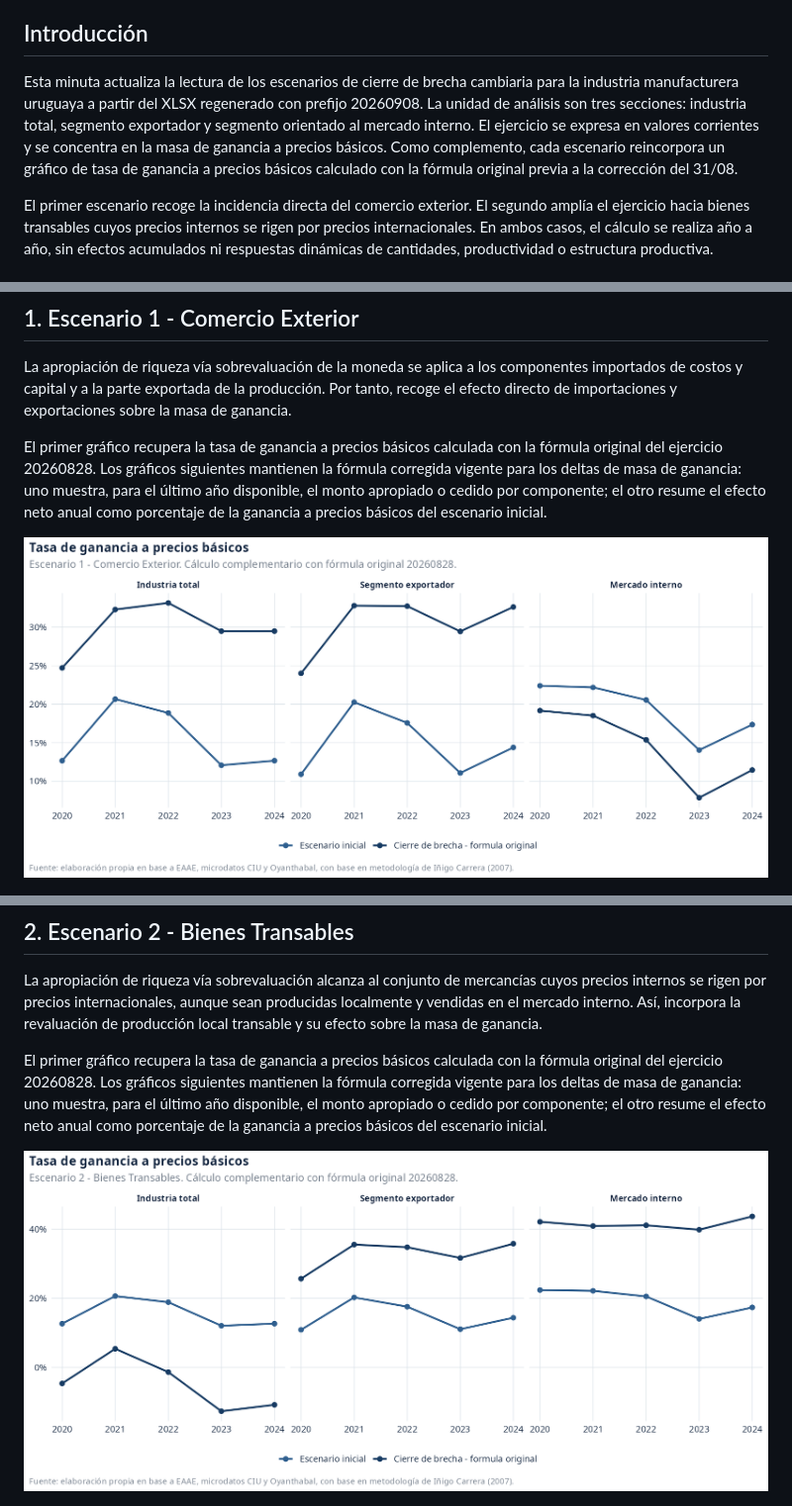
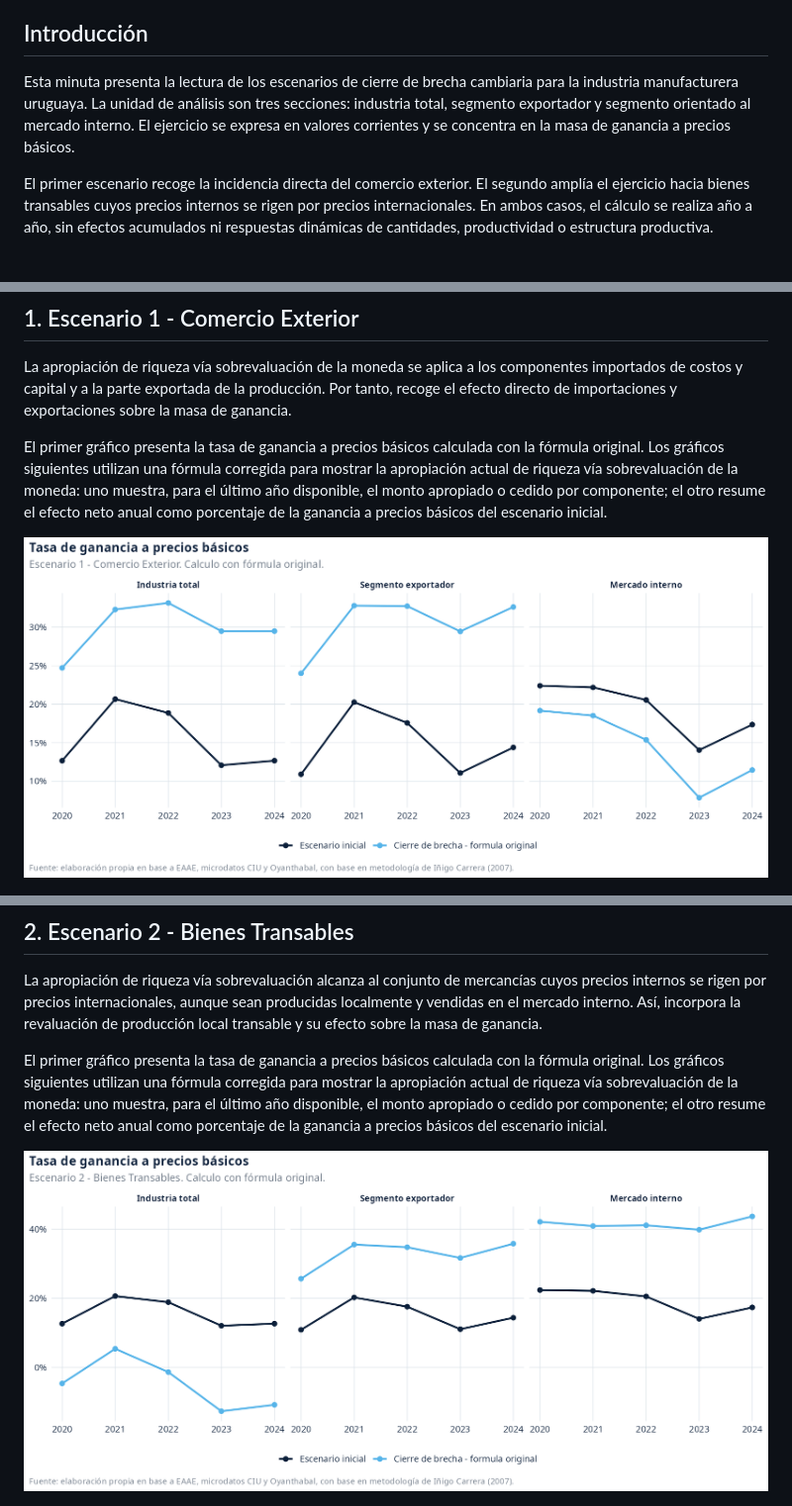
Before and after one commit to feliperuizbruzzone/economia-uruguay, a Markdown page: docs/20260908_resultados_devaluacion_escenarios_integrados.md, 3 parts joined by grey strips. Shown at 99% size. Rendered like a GitHub page; pictures changed too: output/figures/devaluacion_escenarios_integrados_20260908/00_bienes_transables_tasa_ganancia_pb_formula_original.png, output/figures/devaluacion_escenarios_integrados_20260908/00_comercio_exterior_tasa_ganancia_pb_formula_original.png.

Commit message:
correcciones minuta y gráficos tasa ganancia

```diff
--- a/docs/20260908_resultados_devaluacion_escenarios_integrados.md
+++ b/docs/20260908_resultados_devaluacion_escenarios_integrados.md
@@ -4,7 +4,7 @@ Fuente de trabajo: `data/analysis-data/20260908_panel_eaae_2020_2024_industria_e
 
 ## Introducción
 
-Esta minuta actualiza la lectura de los escenarios de cierre de brecha cambiaria para la industria manufacturera uruguaya a partir del XLSX regenerado con prefijo 20260908. La unidad de análisis son tres secciones: industria total, segmento exportador y segmento orientado al mercado interno. El ejercicio se expresa en valores corrientes y se concentra en la masa de ganancia a precios básicos. Como complemento, cada escenario reincorpora un gráfico de tasa de ganancia a precios básicos calculado con la fórmula original previa a la corrección del 31/08.
+Esta minuta presenta la lectura de los escenarios de cierre de brecha cambiaria para la industria manufacturera uruguaya. La unidad de análisis son tres secciones: industria total, segmento exportador y segmento orientado al mercado interno. El ejercicio se expresa en valores corrientes y se concentra en la masa de ganancia a precios básicos.
 
 El primer escenario recoge la incidencia directa del comercio exterior. El segundo amplía el ejercicio hacia bienes transables cuyos precios internos se rigen por precios internacionales. En ambos casos, el cálculo se realiza año a año, sin efectos acumulados ni respuestas dinámicas de cantidades, productividad o estructura productiva.
 
@@ -87,7 +87,7 @@ La minuta usa cuatro coeficientes de incidencia para construir la masa de gananc
 
 La apropiación de riqueza vía sobrevaluación de la moneda se aplica a los componentes importados de costos y capital y a la parte exportada de la producción. Por tanto, recoge el efecto directo de importaciones y exportaciones sobre la masa de ganancia.
 
-El primer gráfico recupera la tasa de ganancia a precios básicos calculada con la fórmula original del ejercicio 20260828. Los gráficos siguientes mantienen la fórmula corregida vigente para los deltas de masa de ganancia: uno muestra, para el último año disponible, el monto apropiado o cedido por componente; el otro resume el efecto neto anual como porcentaje de la ganancia a precios básicos del escenario inicial.
+El primer gráfico presenta la tasa de ganancia a precios básicos calculada con la fórmula original. Los gráficos siguientes utilizan una fórmula corregida para mostrar la apropiación actual de riqueza vía sobrevaluación de la moneda: uno muestra, para el último año disponible, el monto apropiado o cedido por componente; el otro resume el efecto neto anual como porcentaje de la ganancia a precios básicos del escenario inicial.
 
 ![Gráfico 1. Tasa de ganancia a precios básicos - fórmula original](../output/figures/devaluacion_escenarios_integrados_20260908/00_comercio_exterior_tasa_ganancia_pb_formula_original.png)
 
@@ -99,7 +99,7 @@ El primer gráfico recupera la tasa de ganancia a precios básicos calculada con
 
 La apropiación de riqueza vía sobrevaluación alcanza al conjunto de mercancías cuyos precios internos se rigen por precios internacionales, aunque sean producidas localmente y vendidas en el mercado interno. Así, incorpora la revaluación de producción local transable y su efecto sobre la masa de ganancia.
 
-El primer gráfico recupera la tasa de ganancia a precios básicos calculada con la fórmula original del ejercicio 20260828. Los gráficos siguientes mantienen la fórmula corregida vigente para los deltas de masa de ganancia: uno muestra, para el último año disponible, el monto apropiado o cedido por componente; el otro resume el efecto neto anual como porcentaje de la ganancia a precios básicos del escenario inicial.
+El primer gráfico presenta la tasa de ganancia a precios básicos calculada con la fórmula original. Los gráficos siguientes utilizan una fórmula corregida para mostrar la apropiación actual de riqueza vía sobrevaluación de la moneda: uno muestra, para el último año disponible, el monto apropiado o cedido por componente; el otro resume el efecto neto anual como porcentaje de la ganancia a precios básicos del escenario inicial.
 
 ![Gráfico 1. Tasa de ganancia a precios básicos - fórmula original](../output/figures/devaluacion_escenarios_integrados_20260908/00_bienes_transables_tasa_ganancia_pb_formula_original.png)
 
```
Also changed, not shown: 1 other file.
